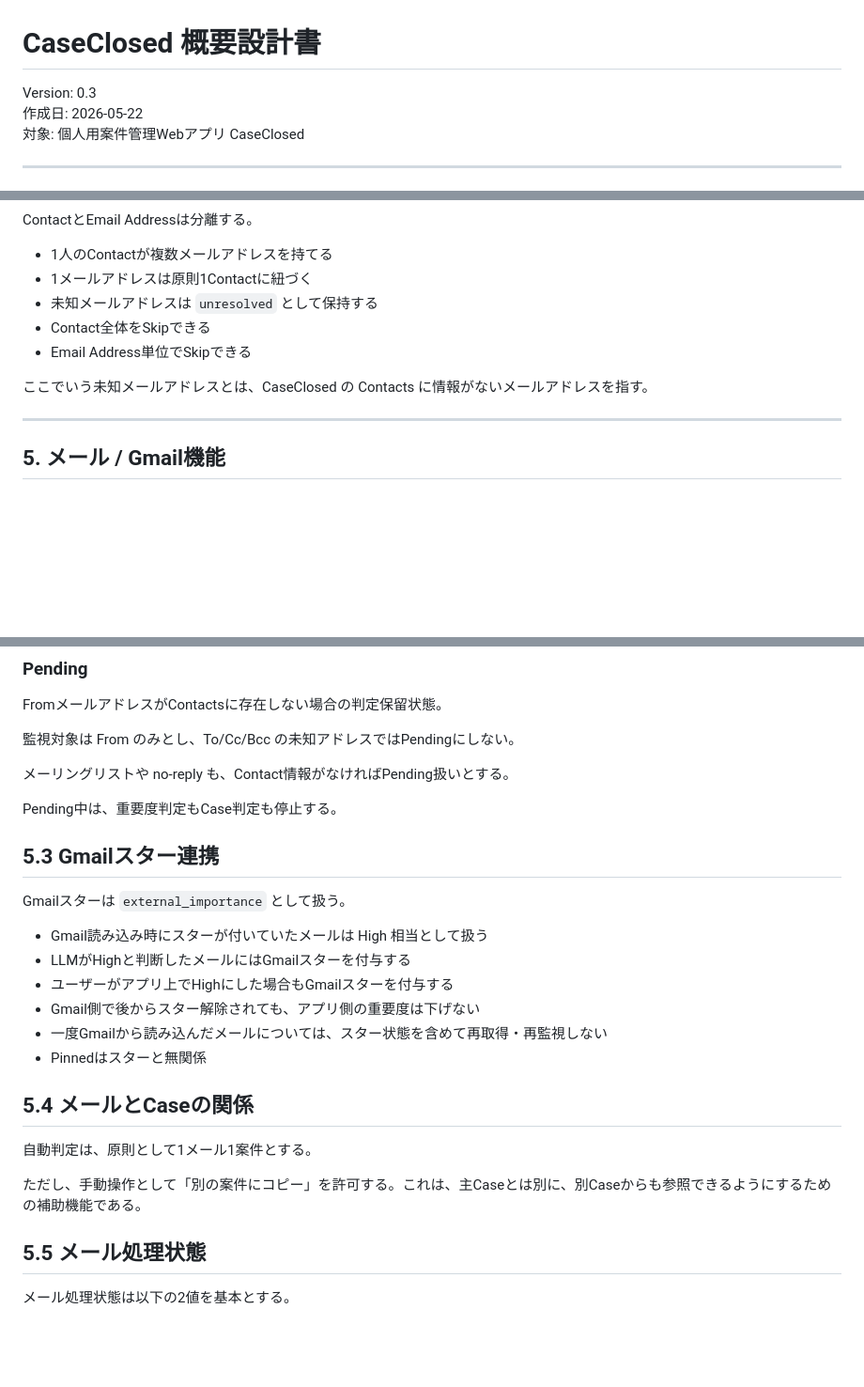
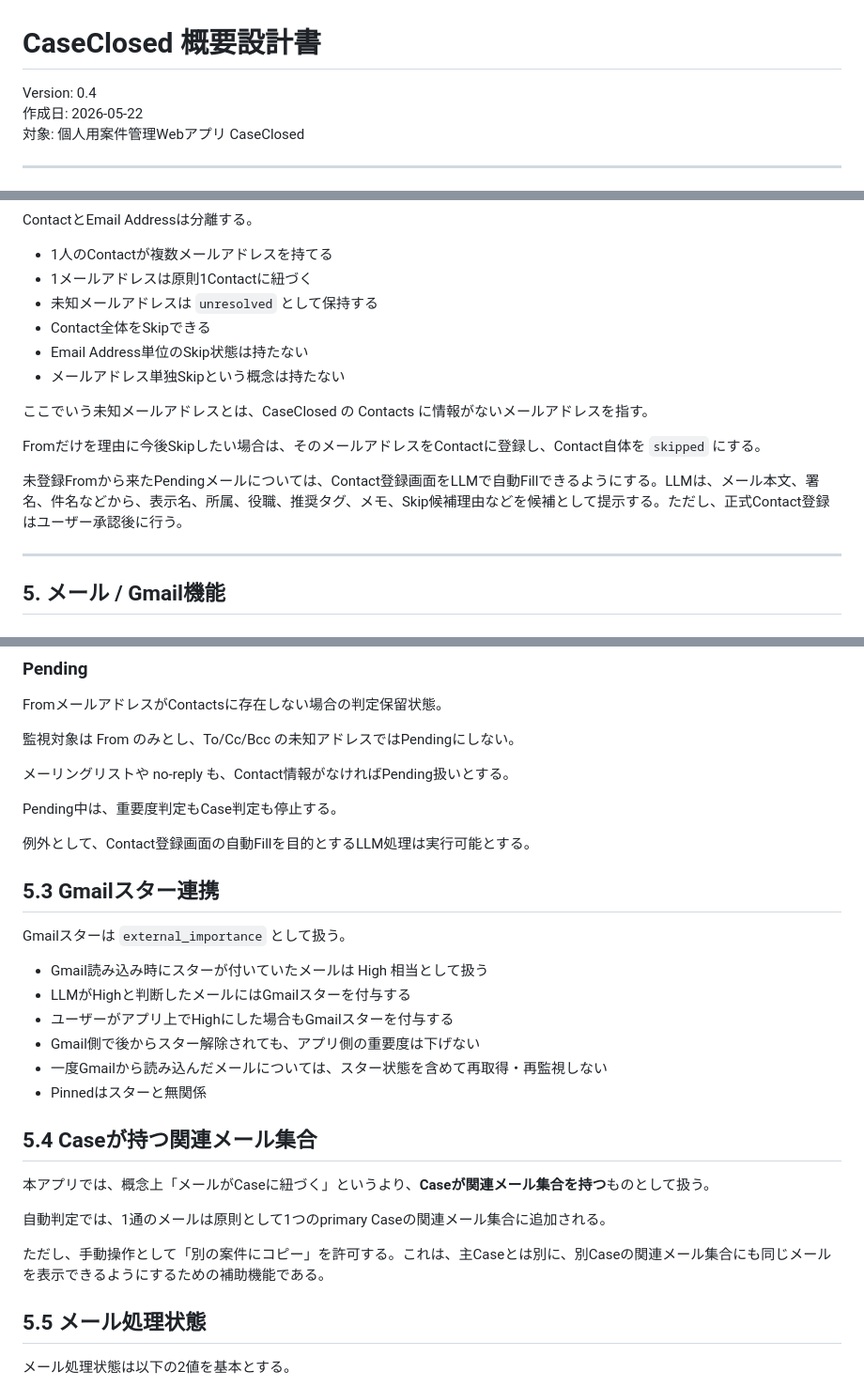
Before and after one commit to kdesleep-code/CaseClosed, a Markdown page: Overview_Design.md, 3 parts joined by grey strips. Shown at 94% size. GitHub-like rendering; blank space fills up the shorter version.

Commit message:
Revise Overview Design for email handling and version
Updated version number and clarified email handling concepts.

```diff
--- a/Overview_Design.md
+++ b/Overview_Design.md
@@ -1,6 +1,6 @@
 # CaseClosed 概要設計書
 
-Version: 0.3
+Version: 0.4
 作成日: 2026-05-22
 対象: 個人用案件管理Webアプリ CaseClosed
 
@@ -226,9 +226,14 @@ ContactとEmail Addressは分離する。
 - 1メールアドレスは原則1Contactに紐づく
 - 未知メールアドレスは `unresolved` として保持する
 - Contact全体をSkipできる
-- Email Address単位でSkipできる
+- Email Address単位のSkip状態は持たない
+- メールアドレス単独Skipという概念は持たない
 
 ここでいう未知メールアドレスとは、CaseClosed の Contacts に情報がないメールアドレスを指す。
+
+Fromだけを理由に今後Skipしたい場合は、そのメールアドレスをContactに登録し、Contact自体を `skipped` にする。
+
+未登録Fromから来たPendingメールについては、Contact登録画面をLLMで自動Fillできるようにする。LLMは、メール本文、署名、件名などから、表示名、所属、役職、推奨タグ、メモ、Skip候補理由などを候補として提示する。ただし、正式Contact登録はユーザー承認後に行う。
 
 ---
 
@@ -283,6 +288,8 @@ FromメールアドレスがContactsに存在しない場合の判定保留状
 
 Pending中は、重要度判定もCase判定も停止する。
 
+例外として、Contact登録画面の自動Fillを目的とするLLM処理は実行可能とする。
+
 ## 5.3 Gmailスター連携
 
 Gmailスターは `external_importance` として扱う。
@@ -294,11 +301,13 @@ Gmailスターは `external_importance` として扱う。
 - 一度Gmailから読み込んだメールについては、スター状態を含めて再取得・再監視しない
 - Pinnedはスターと無関係
 
-## 5.4 メールとCaseの関係
+## 5.4 Caseが持つ関連メール集合
 
-自動判定は、原則として1メール1案件とする。
+本アプリでは、概念上「メールがCaseに紐づく」というより、**Caseが関連メール集合を持つ**ものとして扱う。
 
-ただし、手動操作として「別の案件にコピー」を許可する。これは、主Caseとは別に、別Caseからも参照できるようにするための補助機能である。
+自動判定では、1通のメールは原則として1つのprimary Caseの関連メール集合に追加される。
+
+ただし、手動操作として「別の案件にコピー」を許可する。これは、主Caseとは別に、別Caseの関連メール集合にも同じメールを表示できるようにするための補助機能である。
 
 ## 5.5 メール処理状態
 
```
